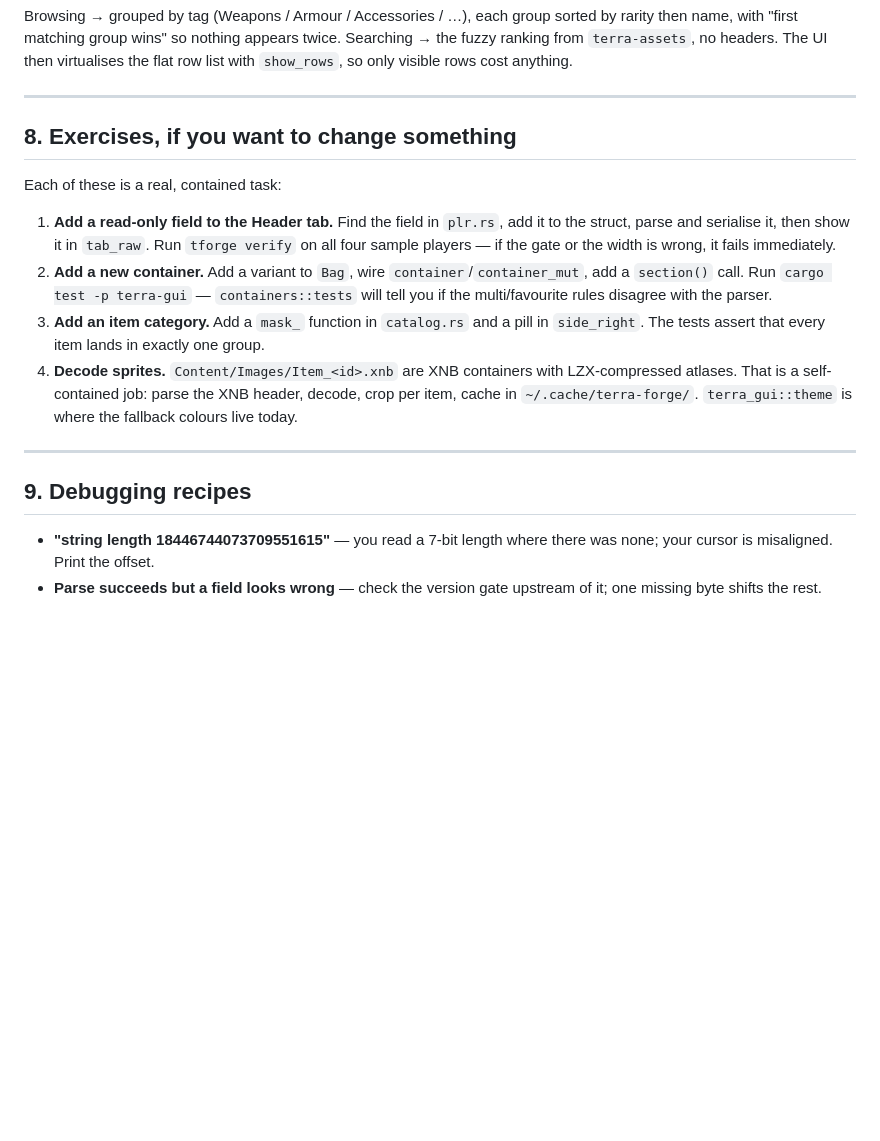
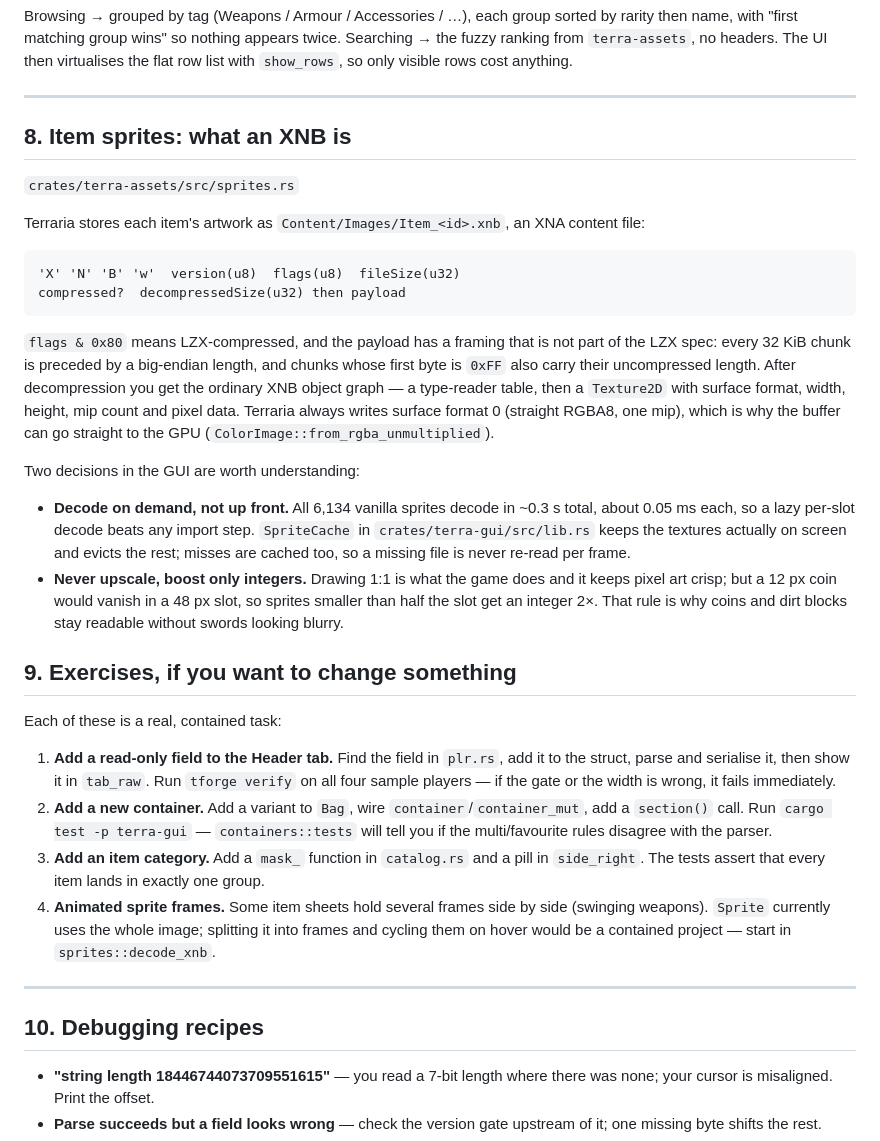
Before and after one commit to mg4466/terra-forge, a Markdown page: docs/LEARNING.md, the part around the change. Rendered like a GitHub page; blank space fills up the shorter version.

````diff
--- a/docs/LEARNING.md
+++ b/docs/LEARNING.md
@@ -285,7 +285,36 @@ with `show_rows`, so only visible rows cost anything.
 
 ---
 
-## 8. Exercises, if you want to change something
+## 8. Item sprites: what an XNB is
+
+`crates/terra-assets/src/sprites.rs`
+
+Terraria stores each item's artwork as `Content/Images/Item_<id>.xnb`, an XNA content file:
+
+```
+'X' 'N' 'B' 'w'  version(u8)  flags(u8)  fileSize(u32)
+compressed?  decompressedSize(u32) then payload
+```
+
+`flags & 0x80` means LZX-compressed, and the payload has a framing that is not part of the
+LZX spec: every 32 KiB chunk is preceded by a big-endian length, and chunks whose first byte
+is `0xFF` also carry their uncompressed length. After decompression you get the ordinary XNB
+object graph — a type-reader table, then a `Texture2D` with surface format, width, height,
+mip count and pixel data. Terraria always writes surface format 0 (straight RGBA8, one mip),
+which is why the buffer can go straight to the GPU (`ColorImage::from_rgba_unmultiplied`).
+
+Two decisions in the GUI are worth understanding:
+
+* **Decode on demand, not up front.** All 6,134 vanilla sprites decode in ~0.3 s total, about
+  0.05 ms each, so a lazy per-slot decode beats any import step. `SpriteCache` in
+  `crates/terra-gui/src/lib.rs` keeps the textures actually on screen and evicts the rest;
+  misses are cached too, so a missing file is never re-read per frame.
+* **Never upscale, boost only integers.** Drawing 1:1 is what the game does and it keeps
+  pixel art crisp; but a 12 px coin would vanish in a 48 px slot, so sprites smaller than
+  half the slot get an integer 2×. That rule is why coins and dirt blocks stay readable
+  without swords looking blurry.
+
+## 9. Exercises, if you want to change something
 
 Each of these is a real, contained task:
 
@@ -297,13 +326,13 @@ Each of these is a real, contained task:
    multi/favourite rules disagree with the parser.
 3. **Add an item category.** Add a `mask_` function in `catalog.rs` and a pill in
    `side_right`. The tests assert that every item lands in exactly one group.
-4. **Decode sprites.** `Content/Images/Item_<id>.xnb` are XNB containers with LZX-compressed
-   atlases. That is a self-contained job: parse the XNB header, decode, crop per item, cache
-   in `~/.cache/terra-forge/`. `terra_gui::theme` is where the fallback colours live today.
+4. **Animated sprite frames.** Some item sheets hold several frames side by side (swinging
+   weapons). `Sprite` currently uses the whole image; splitting it into frames and cycling
+   them on hover would be a contained project — start in `sprites::decode_xnb`.
 
 ---
 
-## 9. Debugging recipes
+## 10. Debugging recipes
 
 * **"string length 18446744073709551615"** — you read a 7-bit length where there was none;
   your cursor is misaligned. Print the offset.
````
Also changed, not shown: README.md (+16 -4 lines), docs/screenshot.png, 6 other files.
